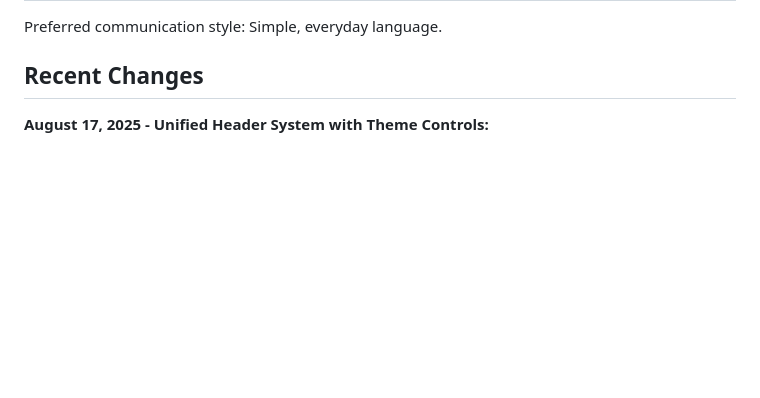
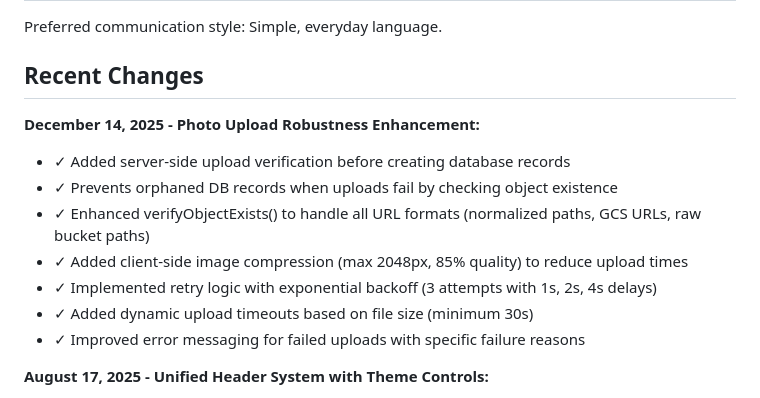
Before and after one commit to mcarlile/FieldNotes, a Markdown page: replit.md, the part around the change. Rendered like a GitHub page; blank space fills up the shorter version.

Commit message:
Improve photo upload system with verification and compression
Update replit.md to document enhancements in photo upload robustness, including server-side verification, client-side compression, retry logic, dynamic timeouts, and improved error messaging.

Replit-Commit-Author: Agent
Replit-Commit-Session-Id: 48ffdc72-e332-442d-84d0-c09d61ad4815
Replit-Commit-Checkpoint-Type: full_checkpoint
Replit-Commit-Event-Id: e0dcb175-8d04-422a-9cfe-d8639c6de343
Replit-Commit-Screenshot-Url: https://storage.googleapis.com/screenshot-production-us-central1/f6c7d8ee-c0d7-43ea-ad4a-e5557ee71c93/48ffdc72-e332-442d-84d0-c09d61ad4815/3eiu82R

```diff
--- a/replit.md
+++ b/replit.md
@@ -9,6 +9,15 @@ This is a full-stack web application designed to showcase outdoor field notes wi
 Preferred communication style: Simple, everyday language.
 
 ## Recent Changes
+
+**December 14, 2025 - Photo Upload Robustness Enhancement:**
+- ✓ Added server-side upload verification before creating database records
+- ✓ Prevents orphaned DB records when uploads fail by checking object existence
+- ✓ Enhanced verifyObjectExists() to handle all URL formats (normalized paths, GCS URLs, raw bucket paths)
+- ✓ Added client-side image compression (max 2048px, 85% quality) to reduce upload times
+- ✓ Implemented retry logic with exponential backoff (3 attempts with 1s, 2s, 4s delays)
+- ✓ Added dynamic upload timeouts based on file size (minimum 30s)
+- ✓ Improved error messaging for failed uploads with specific failure reasons
 
 **August 17, 2025 - Unified Header System with Theme Controls:**
 - ✓ Implemented consistent header design across all detail pages (field-note-detail, admin)
```
